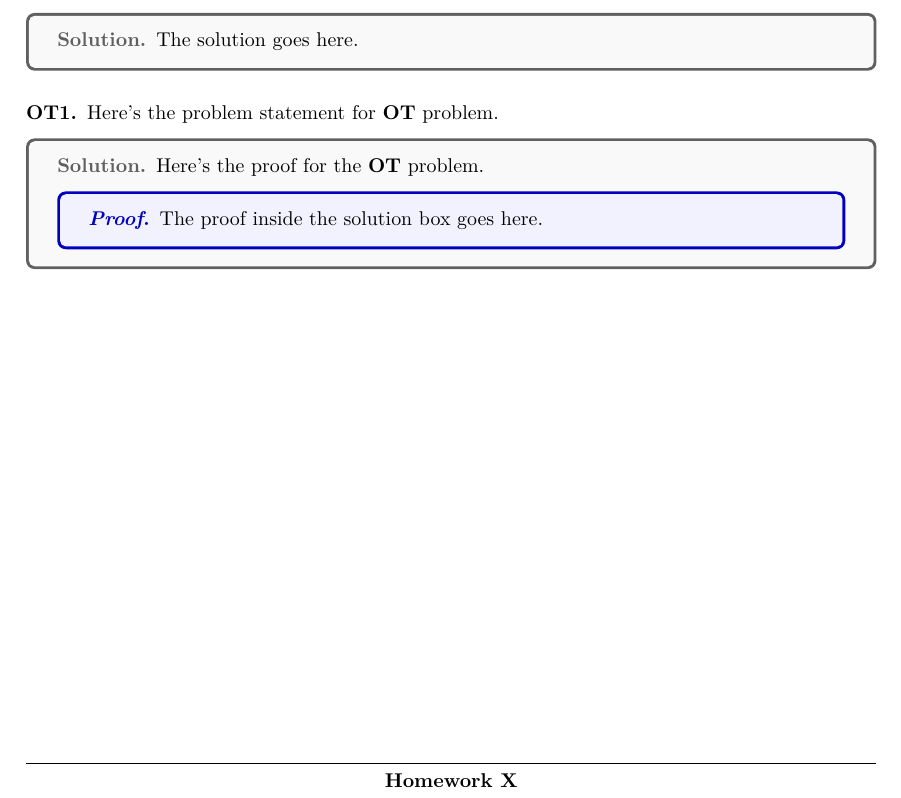
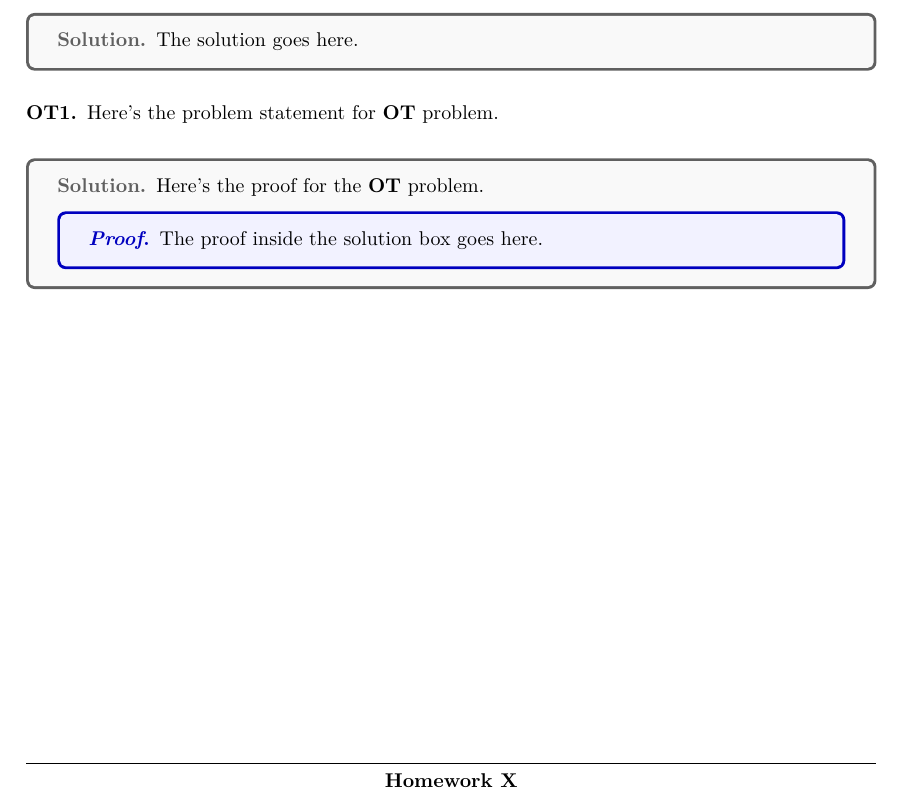
Before and after one commit to patthadon-p/CEDT-2110573-Pattern-Recognition, a LaTeX problem sheet (templates/homework-template.tex): part of the page, cut so that both start at the same text. Compiled offline with XeLaTeX.

Commit message:
format: formatting some coding style

```diff
--- a/templates/homework-template.tex
+++ b/templates/homework-template.tex
@@ -49,6 +48,7 @@ The solution goes here.
 % ================================================================================ %
 \begin{OTproblem}
 Here's the problem statement for \textbf{OT} problem.
+\end{OTproblem}
 
 \begin{solution}
 Here's the proof for the \textbf{OT} problem.
@@ -56,7 +56,6 @@ Here's the proof for the \textbf{OT} problem.
 The proof inside the solution box goes here.
 \end{proofbox}
 \end{solution}
-\end{OTproblem}
 % ================================================================================ %
 
 
```
Also changed, not shown: templates/homework-template.tex (1 more changed lines).
